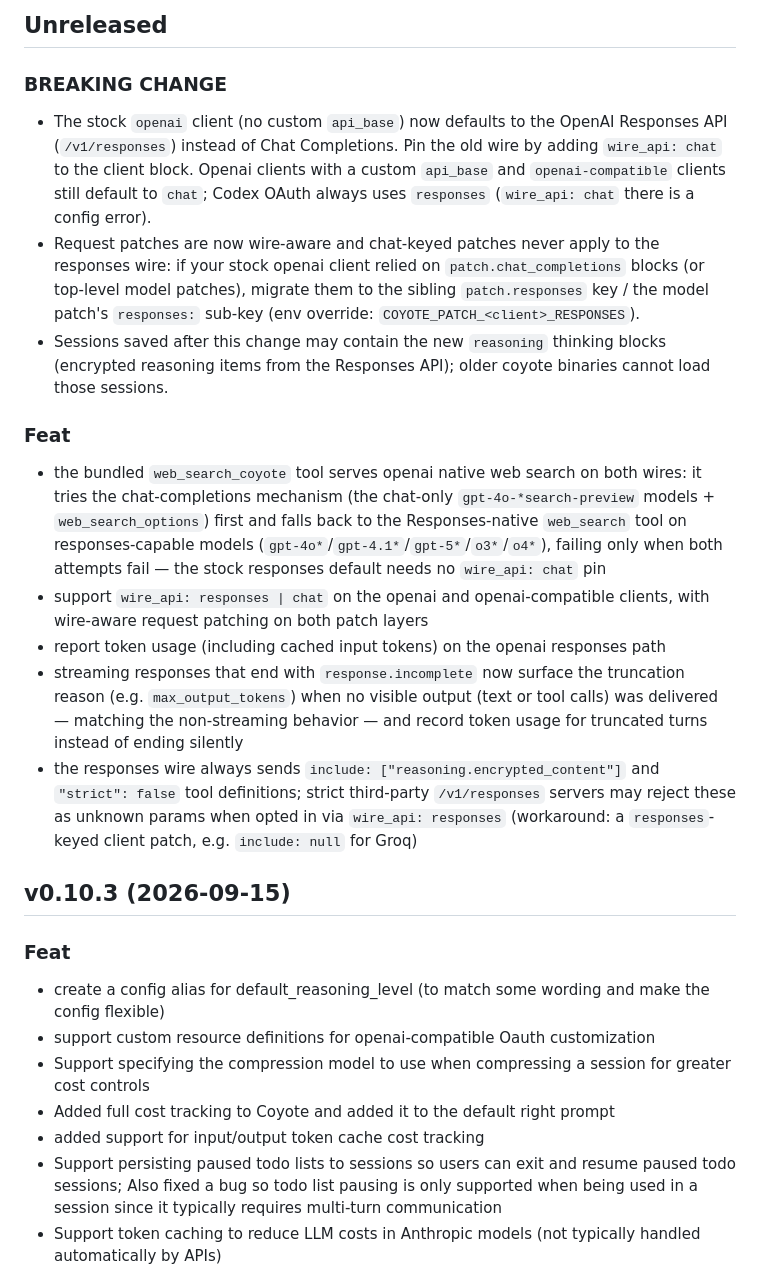
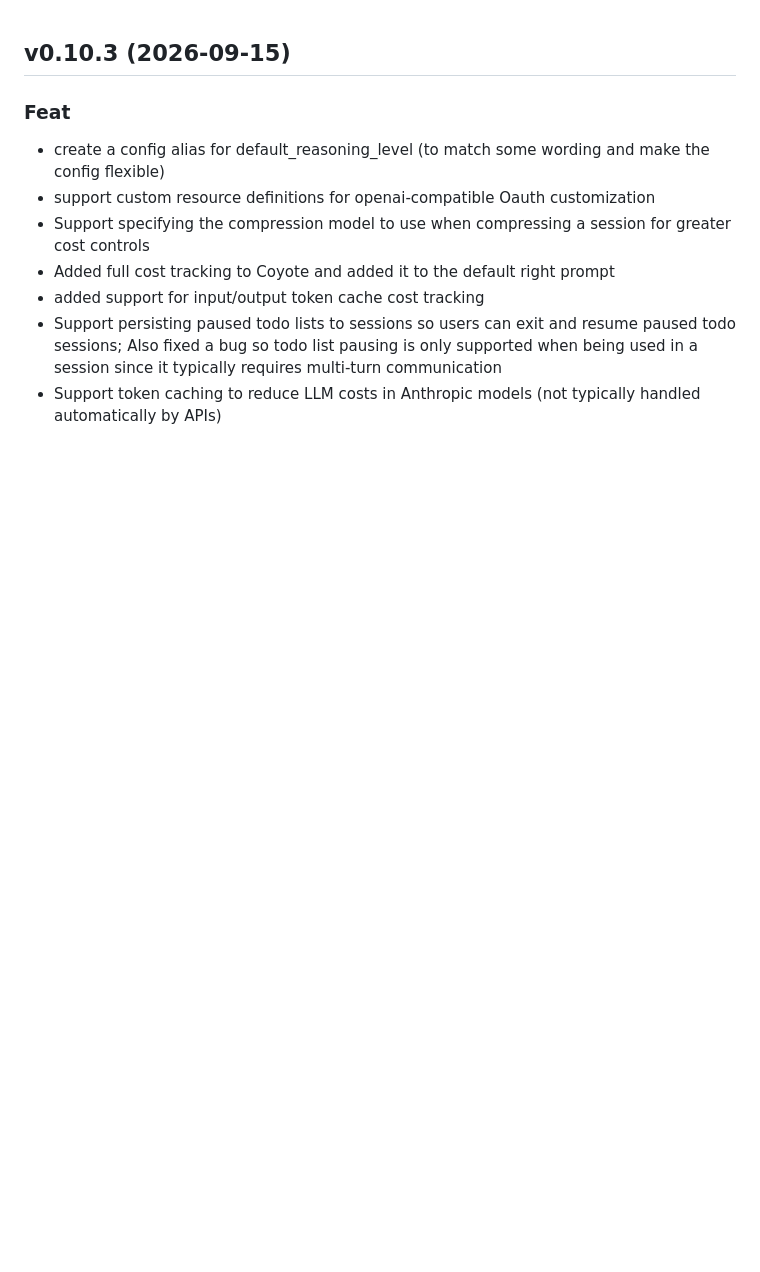
Before and after one commit to Dark-Alex-17/coyote, a Markdown page: CHANGELOG.md, the part around the change. GitHub-like rendering; blank space fills up the shorter version.

Commit message:
fix: revert manual changelog update, as it should only be updated by CI/CD

```diff
--- a/CHANGELOG.md
+++ b/CHANGELOG.md
@@ -1,26 +1,3 @@
-## Unreleased
-
-### BREAKING CHANGE
-
-- The stock `openai` client (no custom `api_base`) now defaults to the OpenAI Responses API
-(`/v1/responses`) instead of Chat Completions. Pin the old wire by adding `wire_api: chat` to the
-client block. Openai clients with a custom `api_base` and `openai-compatible` clients still
-default to `chat`; Codex OAuth always uses `responses` (`wire_api: chat` there is a config error).
-- Request patches are now wire-aware and chat-keyed patches never apply to the responses wire: if
-your stock openai client relied on `patch.chat_completions` blocks (or top-level model patches),
-migrate them to the sibling `patch.responses` key / the model patch's `responses:` sub-key
-(env override: `COYOTE_PATCH_<client>_RESPONSES`).
-- Sessions saved after this change may contain the new `reasoning` thinking blocks (encrypted
-reasoning items from the Responses API); older coyote binaries cannot load those sessions.
-
-### Feat
-
-- the bundled `web_search_coyote` tool serves openai native web search on both wires: it tries the chat-completions mechanism (the chat-only `gpt-4o-*search-preview` models + `web_search_options`) first and falls back to the Responses-native `web_search` tool on responses-capable models (`gpt-4o*`/`gpt-4.1*`/`gpt-5*`/`o3*`/`o4*`), failing only when both attempts fail — the stock responses default needs no `wire_api: chat` pin
-- support `wire_api: responses | chat` on the openai and openai-compatible clients, with wire-aware request patching on both patch layers
-- report token usage (including cached input tokens) on the openai responses path
-- streaming responses that end with `response.incomplete` now surface the truncation reason (e.g. `max_output_tokens`) when no visible output (text or tool calls) was delivered — matching the non-streaming behavior — and record token usage for truncated turns instead of ending silently
-- the responses wire always sends `include: ["reasoning.encrypted_content"]` and `"strict": false` tool definitions; strict third-party `/v1/responses` servers may reject these as unknown params when opted in via `wire_api: responses` (workaround: a `responses`-keyed client patch, e.g. `include: null` for Groq)
-
 ## v0.10.3 (2026-09-15)
 
 ### Feat
```
